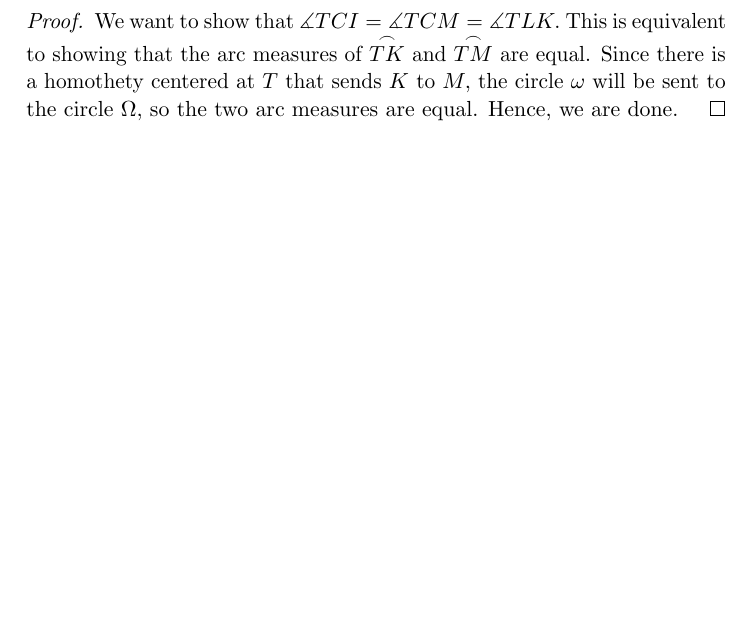
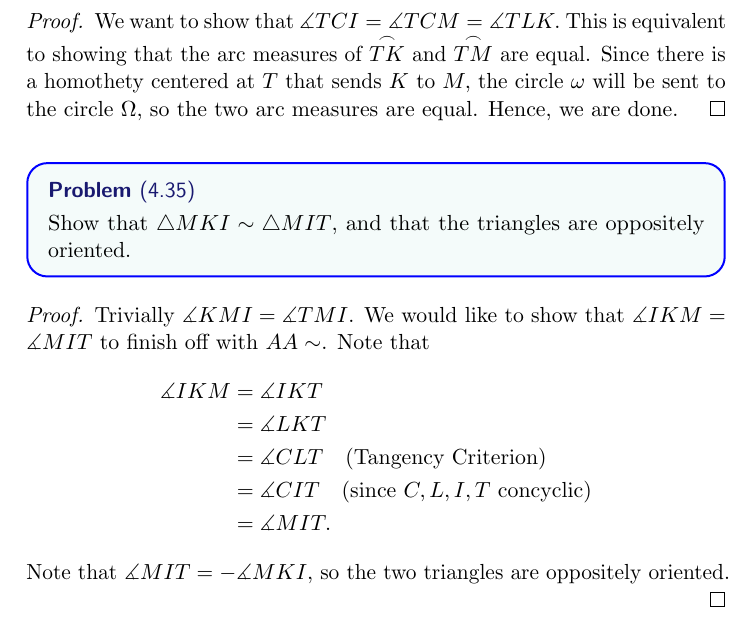
Before and after one commit to havesomepham/olympiad-mathematics, a LaTeX document (EGMO/EGMO-sols.tex): part of page 28 of 28, cut so that both start at the same text, the shorter picture padded with empty space. The pictures show the PDF file EGMO/EGMO-sols.pdf that the author committed with the source.

Commit message:
Added 4.35

```diff
--- a/EGMO/EGMO-sols.tex
+++ b/EGMO/EGMO-sols.tex
@@ -861,4 +861,18 @@ Let $L$ be the midpoint of $II_A.$ Then in Figure 4.2A, $(ABCL)$ is in fact the
 \begin{proof}
   We want to show that $\dang TCI = \dang TCM = \dang TLK.$ This is equivalent to showing that the arc measures of $\overset{\frown}{TK}$ and $\overset{\frown}{TM}$ are equal. Since there is a homothety centered at $T$ that sends $K$ to $M,$ the circle $\omega$ will be sent to the circle $\Omega,$ so the two arc measures are equal. Hence, we are done.
 \end{proof}
+\begin{problem*}
+  [4.35] Show that \(\triangle MKI \sim \triangle MIT\), and that the triangles are oppositely oriented.
+\end{problem*}
+\begin{proof}
+  Trivially \(\dang KMI = \dang TMI\). We would like to show that \(\dang IKM = \dang MIT\) to finish off with \(AA \sim\). Note that
+  \begin{align*}
+    \dang IKM &= \dang IKT \\
+    &= \dang LKT \\
+    &= \dang CLT \quad \text{(Tangency Criterion)}\\
+    &= \dang CIT \quad (\text{since } C,L,I,T \text{ concyclic})\\
+    &= \dang MIT.
+  \end{align*}
+  Note that \(\dang MIT = -\dang MKI,\) so the two triangles are oppositely oriented.
+\end{proof}
 \end{document}
```
Also changed, not shown: EGMO/EGMO-sols.pdf.
